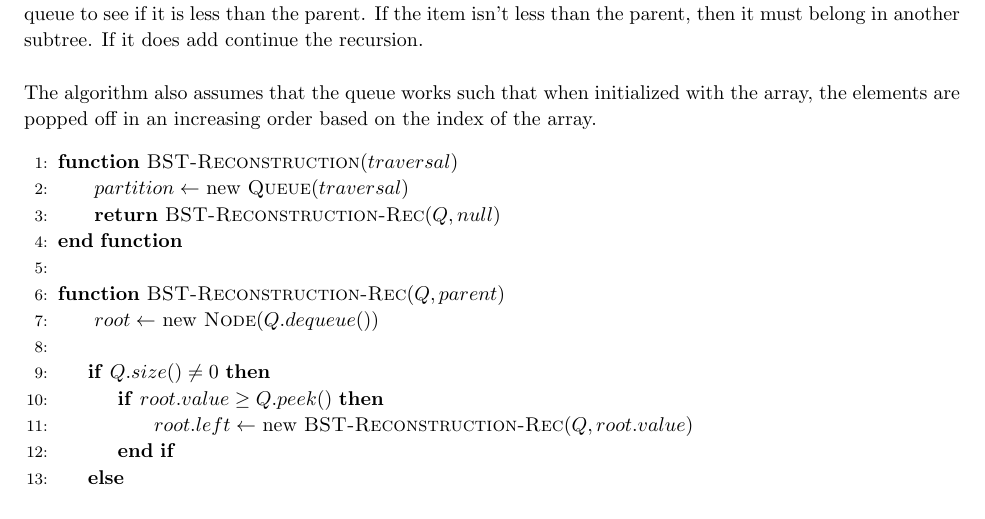
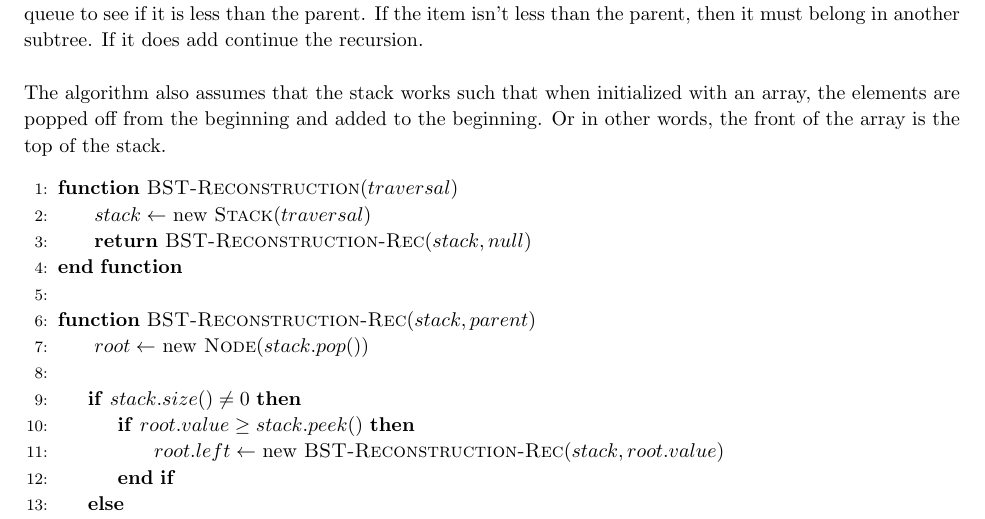
Before and after one commit to jdavis/college-fall-2013, a LaTeX problem sheet (cs311/assignment05/solution.tex): part of page 6 of 11, cut so that both start at the same text. Compiled offline with pdfLaTeX.

Commit message:
Use stack instead of queue

```diff
--- a/cs311/assignment05/solution.tex
+++ b/cs311/assignment05/solution.tex
@@ -312,23 +312,24 @@
     another subtree. If it does add continue the recursion.
     \\
 
-    The algorithm also assumes that the queue works such that when initialized
-    with the array, the elements are popped off in an increasing order based on
-    the index of the array.
+    The algorithm also assumes that the stack works such that when initialized
+    with an array, the elements are popped off from the beginning and added to
+    the beginning. Or in other words, the front of the array is the top of the
+    stack.
 
     \begin{algorithm}[]
         \begin{algorithmic}[1]
             \Function{BST-Reconstruction}{$traversal$}
-                \State{} $partition \gets$ new \Call{Queue}{$traversal$}
-                \State{} \Return \Call{BST-Reconstruction-Rec}{$Q, null$}
+                \State{} $stack \gets$ new \Call{Stack}{$traversal$}
+                \State{} \Return \Call{BST-Reconstruction-Rec}{$stack, null$}
             \EndFunction{}
             \\
-            \Function{BST-Reconstruction-Rec}{$Q, parent$}
-                \State{} $root \gets$ new \Call{Node}{$Q.dequeue()$}
+            \Function{BST-Reconstruction-Rec}{$stack, parent$}
+                \State{} $root \gets$ new \Call{Node}{$stack.pop()$}
                 \\
-                \If{$Q.size() \neq 0$}
-                    \If{$root.value \geq Q.peek()$}
-                        \State{} $root.left \gets$ new \Call{BST-Reconstruction-Rec}{$Q, root.value$}
+                \If{$stack.size() \neq 0$}
+                    \If{$root.value \geq stack.peek()$}
+                        \State{} $root.left \gets$ new \Call{BST-Reconstruction-Rec}{$stack, root.value$}
                     \EndIf{}
                 \Else
                     \State{} \Return{root}
```
Also changed, not shown: cs311/assignment05/solution.tex (6 more changed lines).
